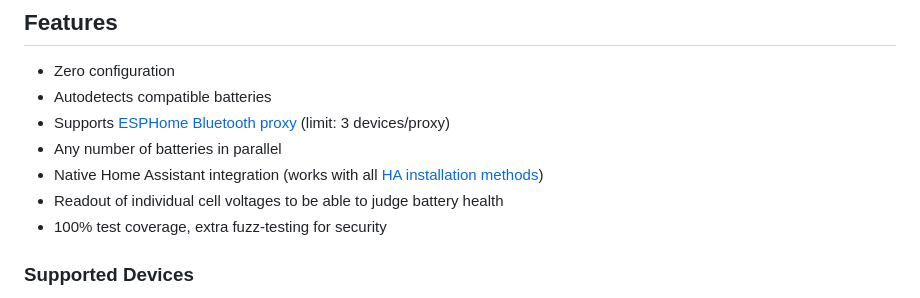
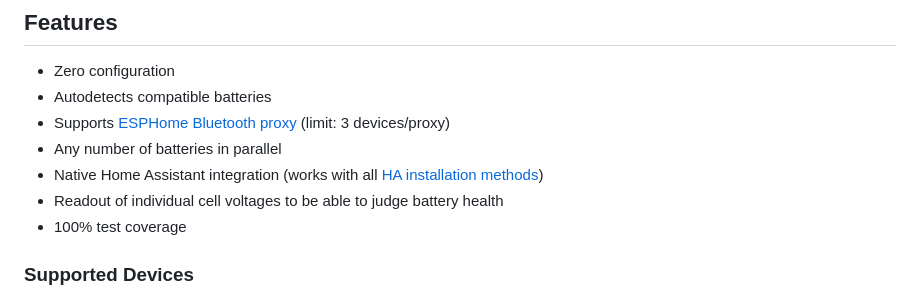
Before and after one commit to patman15/BMS_BLE-HA, a Markdown page: README.md, the part around the change. Rendered like a GitHub page.

```diff
--- a/README.md
+++ b/README.md
@@ -16,7 +16,7 @@ This integration allows to monitor Bluetooth Low Energy (BLE) battery management
 - Any number of batteries in parallel
 - Native Home Assistant integration (works with all [HA installation methods](https://www.home-assistant.io/installation/#advanced-installation-methods))
 - Readout of individual cell voltages to be able to judge battery health
-- 100% test coverage, extra fuzz-testing for security
+- 100% test coverage
 
 ### Supported Devices
 - CBT Power BMS, Creabest batteries
```
